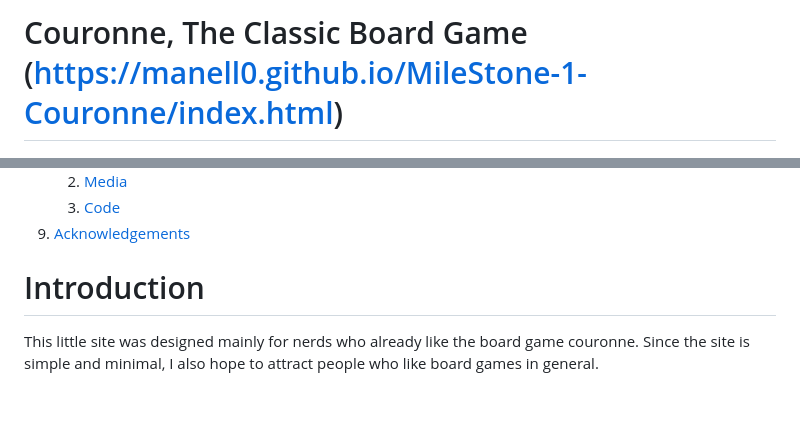
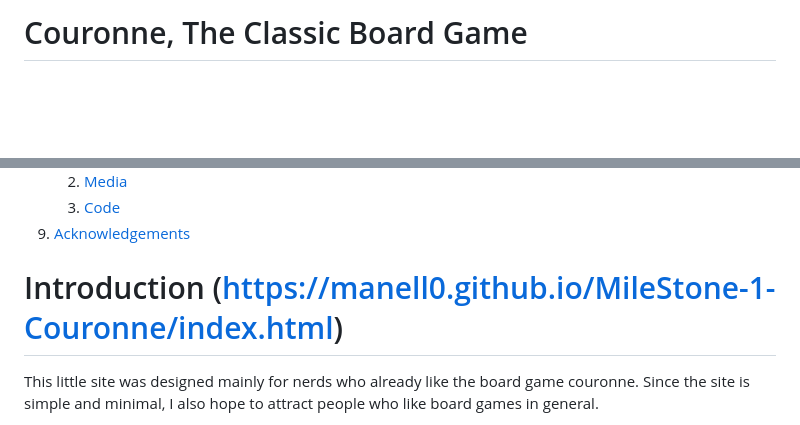
Before and after one commit to manell0/MileStone-1-Couronne, a Markdown page: README.md, 2 parts joined by grey strips. Rendered like a GitHub page; blank space fills up the shorter version.

Commit message:
Update README.md
Moved the link to the web

```diff
--- a/README.md
+++ b/README.md
@@ -1,5 +1,4 @@
-# Couronne, The Classic Board Game (https://manell0.github.io/MileStone-1-Couronne/index.html)
-
+# Couronne, The Classic Board Game
 ![The Markup from responsive design](assets/images/Responsivedesign-Screenshot.jpg)
 
 ## Milestone project 1 (Code Institute)
@@ -36,7 +35,8 @@ If you want to improve this board game that is available in all schools in Swede
    3. [Code](#Code)
 10. [Acknowledgements](#Acknowledgements)
 
-# Introduction
+# Introduction (https://manell0.github.io/MileStone-1-Couronne/index.html)
+
 
 This little site was designed mainly for nerds who already like the board game couronne.
 Since the site is simple and minimal, I also hope to attract people who like board games in general.
```
